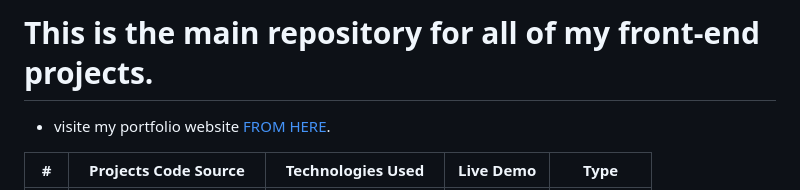
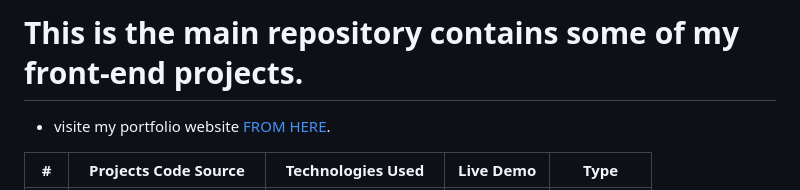
Before and after one commit to drisskhattabi6/front-end-projects, a Markdown page: README.md, the part around the change printed below. GitHub-like rendering.

```diff
--- a/README.md
+++ b/README.md
@@ -1,4 +1,4 @@
-# This is the main repository for all of my front-end projects.
+# This is the main repository contains some of my front-end projects.
 
 - visite my portfolio website [FROM HERE](https://drisskhattabi6.github.io/id-kh).
 
```
Also changed, not shown: other parts of README.md (+4 -3 lines).
